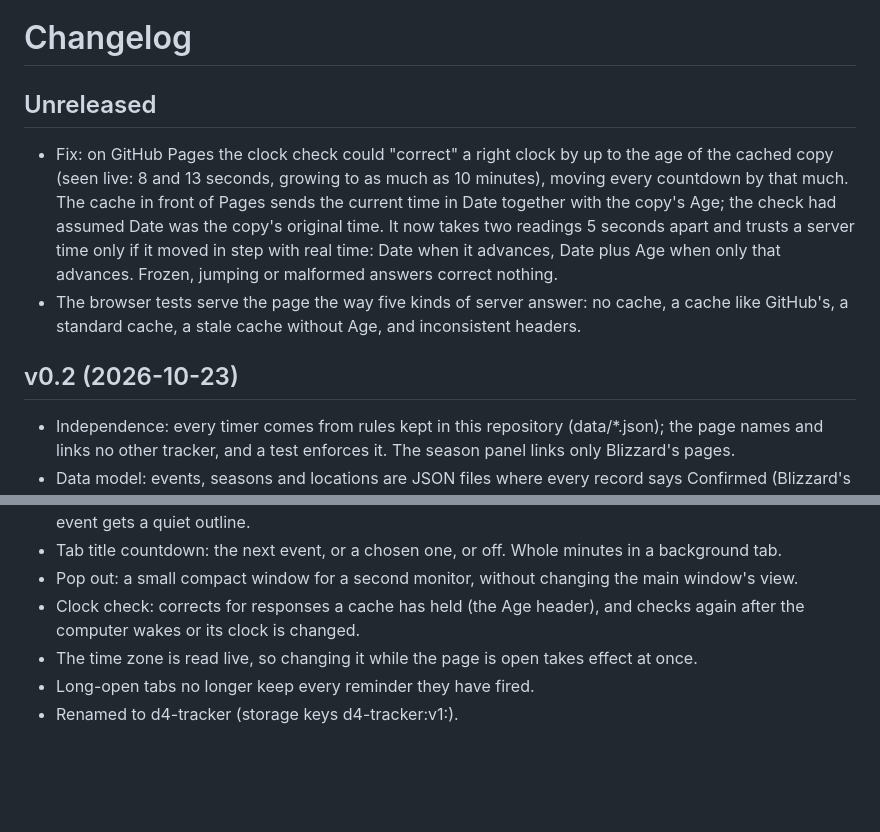
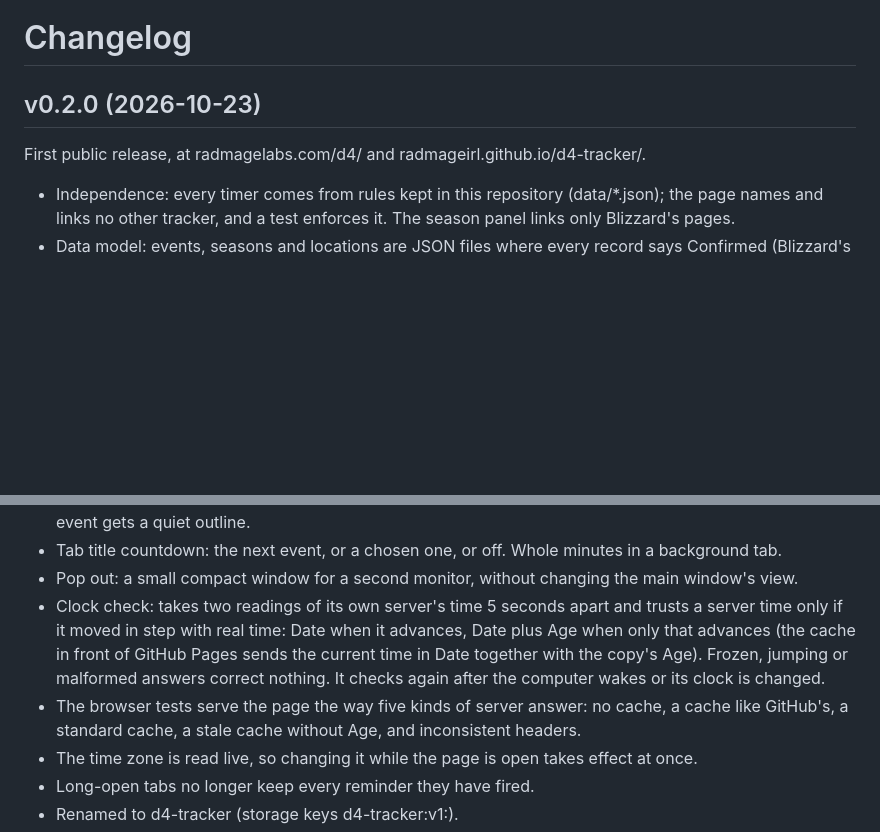
Before and after one commit to RadMageIRL/d4-tracker, a Markdown page: CHANGELOG.md, 2 parts joined by grey strips. Drawn GitHub-style; blank space fills up the shorter version.

Commit message:
CHANGELOG: v0.2.0, the first public release

```diff
--- a/CHANGELOG.md
+++ b/CHANGELOG.md
@@ -1,17 +1,8 @@
 # Changelog
 
-## Unreleased
+## v0.2.0 (2026-10-23)
 
-- Fix: on GitHub Pages the clock check could "correct" a right clock by up to the age of the cached
-  copy (seen live: 8 and 13 seconds, growing to as much as 10 minutes), moving every countdown by
-  that much. The cache in front of Pages sends the current time in Date together with the copy's
-  Age; the check had assumed Date was the copy's original time. It now takes two readings 5 seconds
-  apart and trusts a server time only if it moved in step with real time: Date when it advances,
-  Date plus Age when only that advances. Frozen, jumping or malformed answers correct nothing.
-- The browser tests serve the page the way five kinds of server answer: no cache, a cache like
-  GitHub's, a standard cache, a stale cache without Age, and inconsistent headers.
-
-## v0.2 (2026-10-23)
+First public release, at radmagelabs.com/d4/ and radmageirl.github.io/d4-tracker/.
 
 - Independence: every timer comes from rules kept in this repository (data/*.json); the page names
   and links no other tracker, and a test enforces it. The season panel links only Blizzard's pages.
@@ -32,8 +23,13 @@
   soonest event gets a quiet outline.
 - Tab title countdown: the next event, or a chosen one, or off. Whole minutes in a background tab.
 - Pop out: a small compact window for a second monitor, without changing the main window's view.
-- Clock check: corrects for responses a cache has held (the Age header), and checks again after
-  the computer wakes or its clock is changed.
+- Clock check: takes two readings of its own server's time 5 seconds apart and trusts a server time
+  only if it moved in step with real time: Date when it advances, Date plus Age when only that
+  advances (the cache in front of GitHub Pages sends the current time in Date together with the
+  copy's Age). Frozen, jumping or malformed answers correct nothing. It checks again after the
+  computer wakes or its clock is changed.
+- The browser tests serve the page the way five kinds of server answer: no cache, a cache like
+  GitHub's, a standard cache, a stale cache without Age, and inconsistent headers.
 - The time zone is read live, so changing it while the page is open takes effect at once.
 - Long-open tabs no longer keep every reminder they have fired.
 - Renamed to d4-tracker (storage keys d4-tracker:v1:).
```
